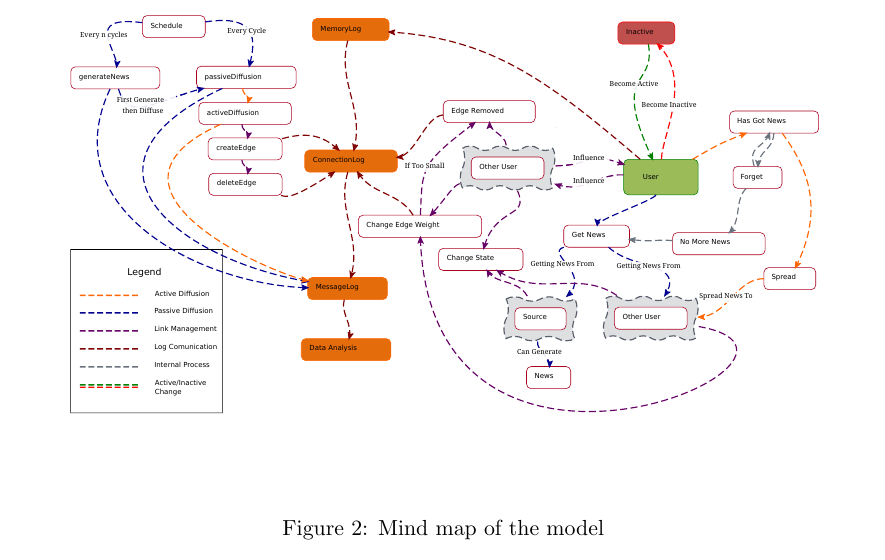
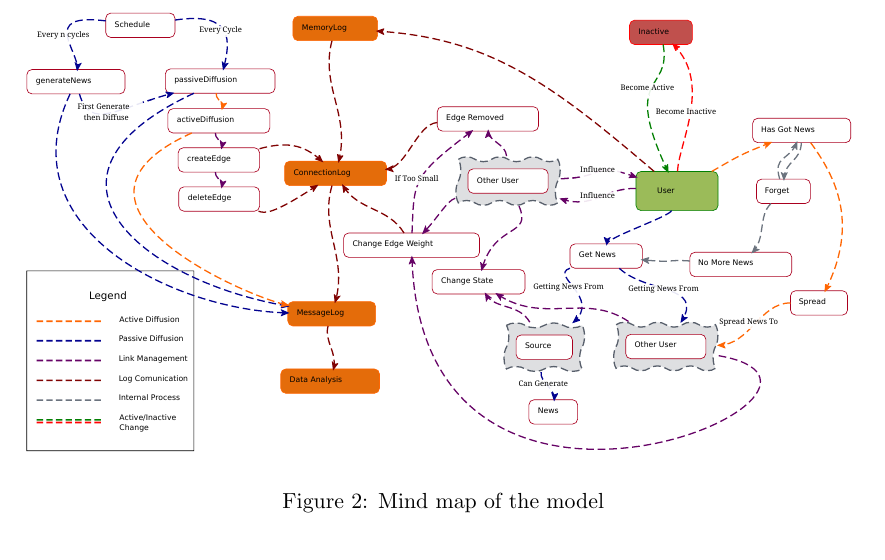
Before and after one commit to BFSteam/memory, a LaTeX document (tex/Main.tex, which reads tex/model.tex): part of page 9 of 13, cut so that both start at the same text. Compiled offline with pdfLaTeX.

Commit message:
crop figure model.tex

```diff
--- a/tex/model.tex
+++ b/tex/model.tex
@@ -143,7 +143,7 @@ are \texttt{modelStep}, \texttt{ask\_all}, \texttt{ask\_one},
 
 \begin{figure}[htpb]
   \centering
-  \includegraphics[width=\columnwidth]{img/pdf/mindMap.pdf}
+  \includegraphics[trim={2cm 3cm 1.5cm 2cm}, clip,width=\columnwidth]{img/pdf/mindMap.pdf}
   \caption{Mind map of the model}
   \label{fig:mindmap}
 \end{figure}
```
